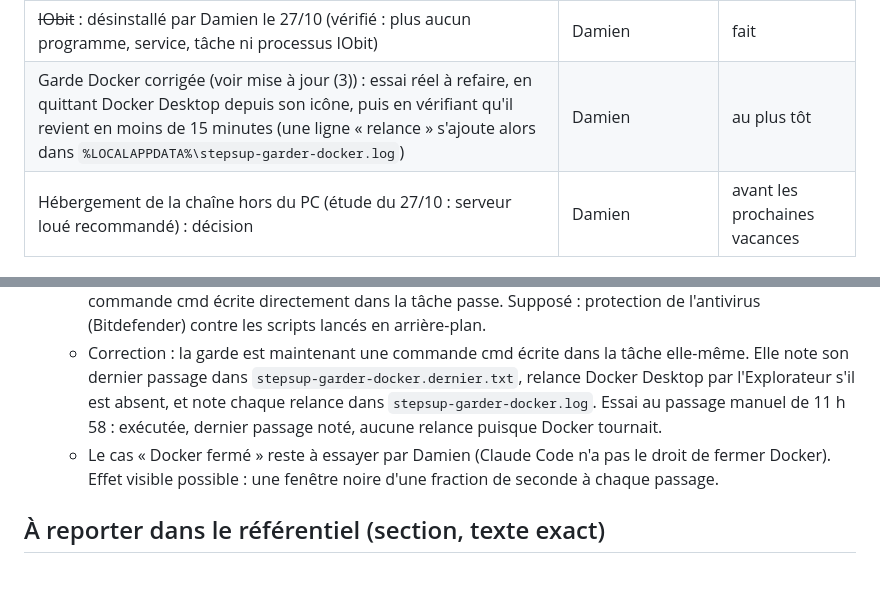
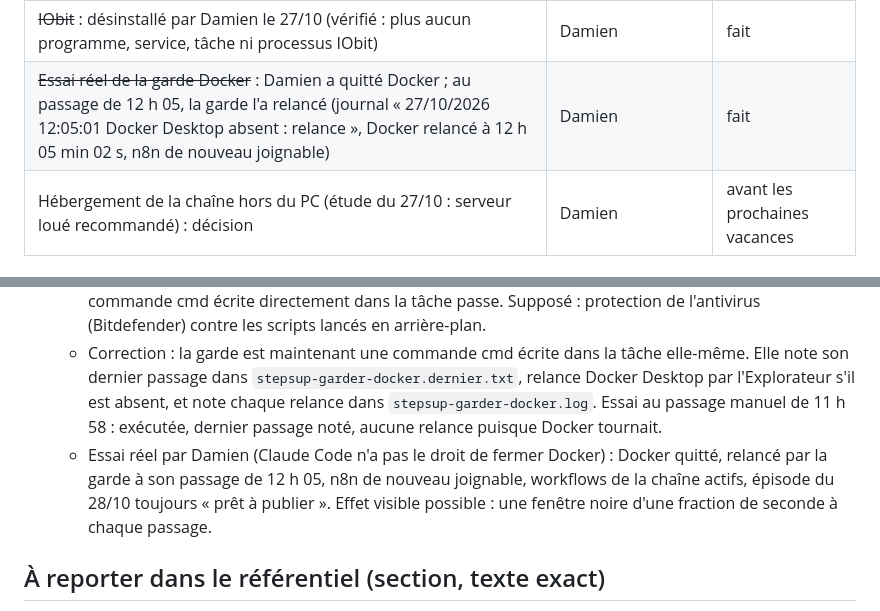
Before and after one commit to DamienGlobal/podcast-stepsup, a Markdown page: CR_2026-10-27_podcast-reprise.md, 2 parts joined by grey strips. Rendered like a GitHub page; blank space fills up the shorter version.

Commit message:
CR 27/10 : garde Docker éprouvée en réel (relance à 12 h 05)
Co-Authored-By: Claude Opus 5.5 <noreply@anthropic.com>

```diff
--- a/CR_2026-10-27_podcast-reprise.md
+++ b/CR_2026-10-27_podcast-reprise.md
@@ -72,7 +72,7 @@ Objet : reprise de la chaîne du podcast STEPS'UP, à l'arrêt depuis le 21 octo
 | YouTube : miniature 16:9 et étiquette « contenu synthétique » de l'épisode du 27/10, posées automatiquement quand YouTube aura importé la vidéo (non vérifié) | Claude Code | prochaine séance |
 | ~~Valider « Investir dans l'immobilier : les 8 pièges mentaux qui vous bloquent »~~ : approuvé depuis le téléphone le 27/10 à 11 h 28 ; audio prêt à 11 h 40 ; publication le 28/10 à 7 h | Damien | fait |
 | ~~IObit~~ : désinstallé par Damien le 27/10 (vérifié : plus aucun programme, service, tâche ni processus IObit) | Damien | fait |
-| Garde Docker corrigée (voir mise à jour (3)) : essai réel à refaire, en quittant Docker Desktop depuis son icône, puis en vérifiant qu'il revient en moins de 15 minutes (une ligne « relance » s'ajoute alors dans `%LOCALAPPDATA%\stepsup-garder-docker.log`) | Damien | au plus tôt |
+| ~~Essai réel de la garde Docker~~ : Damien a quitté Docker ; au passage de 12 h 05, la garde l'a relancé (journal « 27/10/2026 12:05:01 Docker Desktop absent : relance », Docker relancé à 12 h 05 min 02 s, n8n de nouveau joignable) | Damien | fait |
 | Hébergement de la chaîne hors du PC (étude du 27/10 : serveur loué recommandé) : décision | Damien | avant les prochaines vacances |
 
 ## Pour que la surveillance fonctionne même ordinateur éteint
@@ -124,7 +124,7 @@ Coût : nul ou presque. Il faut le « go » de Damien et le choix du canal d'env
 - Garde Docker : Damien a fermé Docker vers 11 h 25 pour l'essayer. Au passage de 11 h 35, la tâche a tourné « sans erreur », mais n'a pas relancé Docker ; Docker a été relancé à la main à 11 h 38.
   - Cause, vérifiée par des essais et le journal de PowerShell : lancés par une tâche planifiée, PowerShell, wscript, le lanceur invisible et même un fichier `.cmd` placé dans AppData ne s'exécutent pas ; seule une commande cmd écrite directement dans la tâche passe. Supposé : protection de l'antivirus (Bitdefender) contre les scripts lancés en arrière-plan.
   - Correction : la garde est maintenant une commande cmd écrite dans la tâche elle-même. Elle note son dernier passage dans `stepsup-garder-docker.dernier.txt`, relance Docker Desktop par l'Explorateur s'il est absent, et note chaque relance dans `stepsup-garder-docker.log`. Essai au passage manuel de 11 h 58 : exécutée, dernier passage noté, aucune relance puisque Docker tournait.
-  - Le cas « Docker fermé » reste à essayer par Damien (Claude Code n'a pas le droit de fermer Docker). Effet visible possible : une fenêtre noire d'une fraction de seconde à chaque passage.
+  - Essai réel par Damien (Claude Code n'a pas le droit de fermer Docker) : Docker quitté, relancé par la garde à son passage de 12 h 05, n8n de nouveau joignable, workflows de la chaîne actifs, épisode du 28/10 toujours « prêt à publier ». Effet visible possible : une fenêtre noire d'une fraction de seconde à chaque passage.
 
 ## À reporter dans le référentiel (section, texte exact)
 
```
